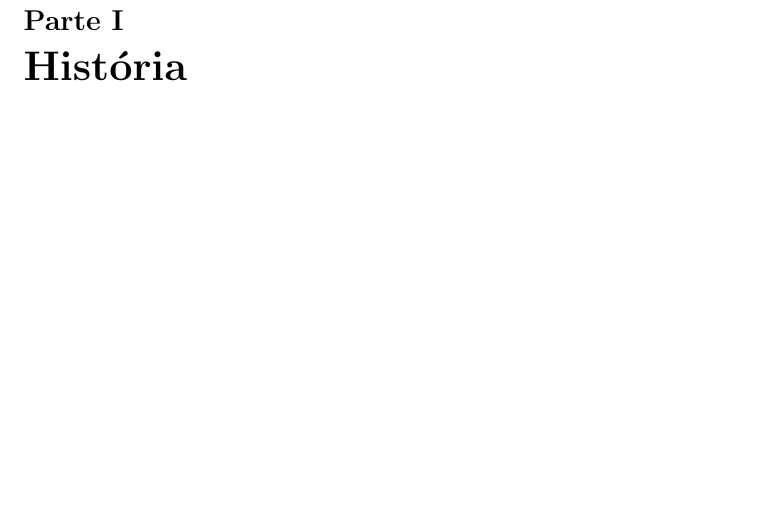
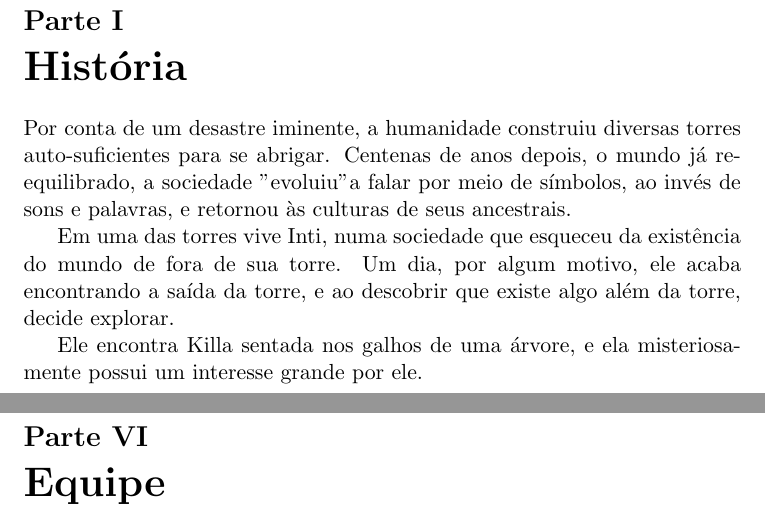
Before and after one commit to nullpointercorporation/terracota, a LaTeX document (docs/gdd/game_design_document.tex): part of page 3 of 3 before the commit and two parts of pages 3 and 8 of 8 after it, the two joined at a grey line, cut so that both start at the same text, the shorter picture padded with empty space. Compiled offline with pdfLaTeX.

Commit message:
Adicionado história no GDD
Signed-off-by: Carlos Oliveira <carlospecter@gmail.com>

```diff
--- a/docs/gdd/game_design_document.tex
+++ b/docs/gdd/game_design_document.tex
@@ -2,7 +2,6 @@
 
 \usepackage[utf8]{inputenc}
 \usepackage[brazil]{babel}
-\renewcommand{\abstractname}{Sumário}
 
 \begin{document}
 \title{TerraNova}
@@ -20,3 +16,11 @@
 \part{História}
 
+Por conta de um desastre iminente, a humanidade construiu diversas torres auto-suficientes para se abrigar.
+Centenas de anos depois, o mundo já re-equilibrado, a sociedade "evoluiu" a falar por meio de símbolos, ao invés de sons e palavras, e retornou às culturas de seus ancestrais.
+
+Em uma das torres vive Inti, numa sociedade que esqueceu da existência do mundo de fora de sua torre.
+Um dia, por algum motivo, ele acaba encontrando a saída da torre, e ao descobrir que existe algo além da torre, decide explorar.
+
+Ele encontra Killa sentada nos galhos de uma árvore, e ela misteriosamente possui um interesse grande por ele.
+\newpage
 \part{Principais Características}
@@ -39,5 +43,6 @@
 \section{Sons}
 
 \section{Interação Musical}
-
+\newpage
+\part{Equipe}
 \end{document}
```
Also changed, not shown: docs/gdd/game_design_document.tex (11 more changed lines).
